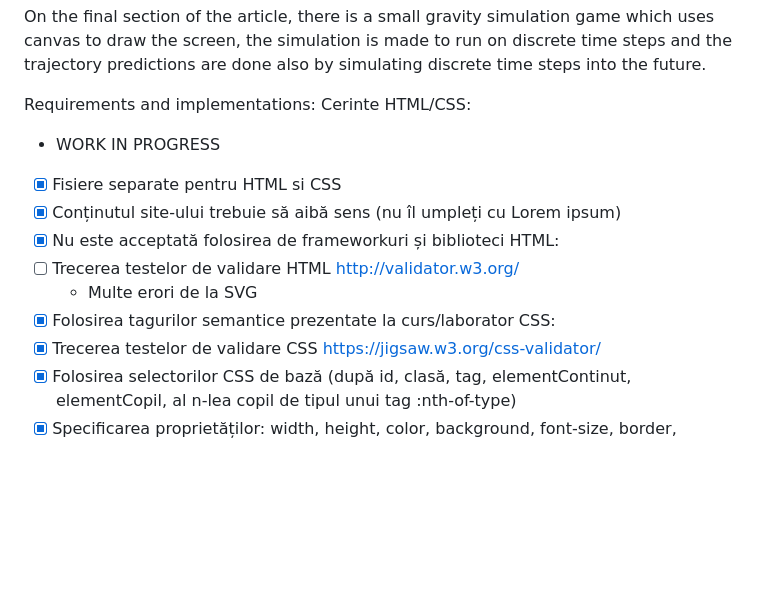
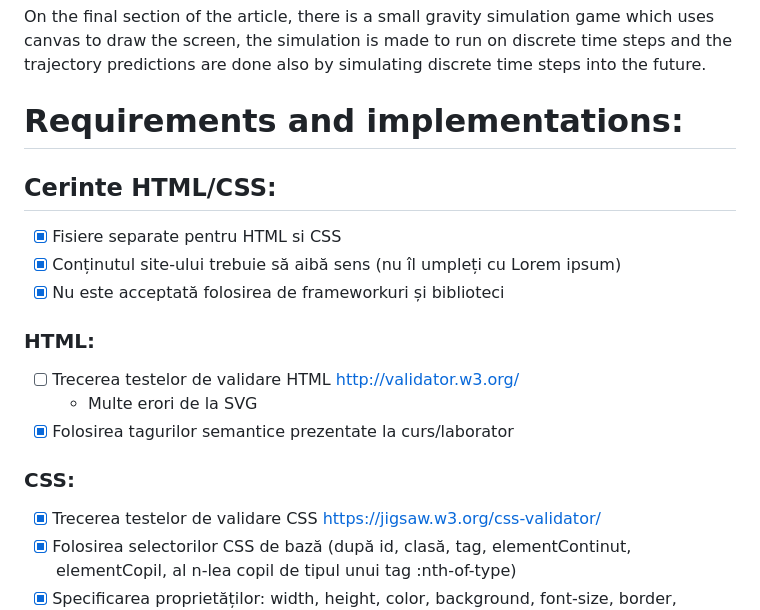
Before and after one commit to Dalv-Dalv/SpaceOddities, a Markdown page: README.md, the part around the change printed below. Rendered like a GitHub page; blank space fills up the shorter version.

```diff
--- a/README.md
+++ b/README.md
@@ -10,17 +10,16 @@ On the final section of the article, there is a small gravity simulation game wh
 
 
 
-Requirements and implementations:
-Cerinte HTML/CSS:
-- WORK IN PROGRESS
+# Requirements and implementations:
+## Cerinte HTML/CSS:
 - [X] Fisiere separate pentru HTML si CSS
 - [X] Conținutul site-ului trebuie să aibă sens (nu îl umpleți cu Lorem ipsum)
 - [X] Nu este acceptată folosirea de frameworkuri și biblioteci
-HTML:
+### HTML:
 - [ ] Trecerea testelor de validare HTML http://validator.w3.org/
     -  Multe erori de la SVG
 - [X] Folosirea tagurilor semantice prezentate la curs/laborator
-CSS:
+### CSS:
 - [X] Trecerea testelor de validare CSS https://jigsaw.w3.org/css-validator/
 - [X] Folosirea selectorilor CSS de bază (după id, clasă, tag, elementContinut, elementCopil, al n-lea copil de tipul unui tag :nth-of-type)
 - [X] Specificarea proprietăților: width, height, color, background, font-size, border, padding, margin, display etc.
```
Also changed, not shown: other parts of README.md (+3 -4 lines).
